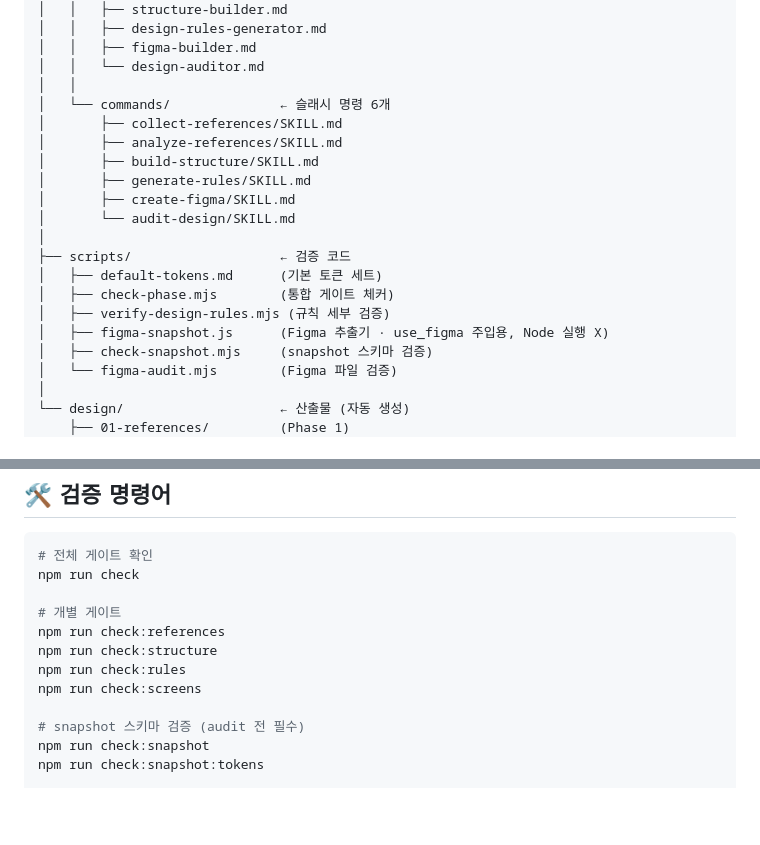
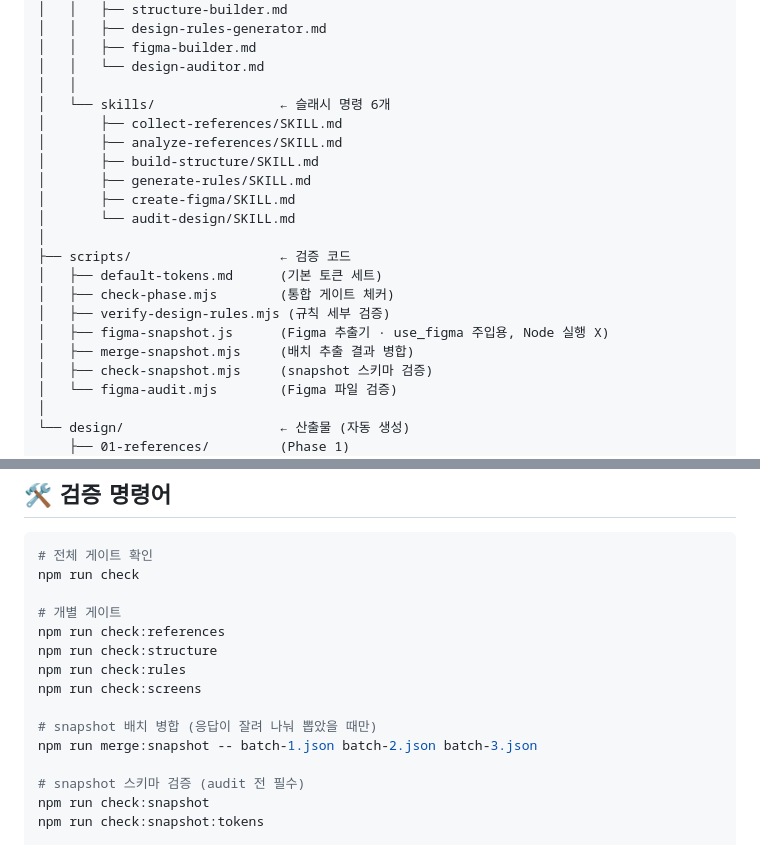
Before and after one commit to figmatutor-info/designflowharness, a Markdown page: README.md, 2 parts joined by grey strips. Drawn GitHub-style; blank space fills up the shorter version.

```diff
--- a/README.md
+++ b/README.md
@@ -87,7 +87,7 @@ design-flow-harness/
 │   │   ├── figma-builder.md
 │   │   └── design-auditor.md
 │   │
-│   └── commands/              ← 슬래시 명령 6개
+│   └── skills/                ← 슬래시 명령 6개
 │       ├── collect-references/SKILL.md
 │       ├── analyze-references/SKILL.md
 │       ├── build-structure/SKILL.md
@@ -100,6 +100,7 @@ design-flow-harness/
 │   ├── check-phase.mjs        (통합 게이트 체커)
 │   ├── verify-design-rules.mjs (규칙 세부 검증)
 │   ├── figma-snapshot.js      (Figma 추출기 · use_figma 주입용, Node 실행 X)
+│   ├── merge-snapshot.mjs     (배치 추출 결과 병합)
 │   ├── check-snapshot.mjs     (snapshot 스키마 검증)
 │   └── figma-audit.mjs        (Figma 파일 검증)
 │
@@ -190,6 +191,9 @@ npm run check:references
 npm run check:structure
 npm run check:rules
 npm run check:screens
+
+# snapshot 배치 병합 (응답이 잘려 나눠 뽑았을 때만)
+npm run merge:snapshot -- batch-1.json batch-2.json batch-3.json
 
 # snapshot 스키마 검증 (audit 전 필수)
 npm run check:snapshot
```
Also changed, not shown: .claude/agents/figma-builder.md (+28 -2 lines), CLAUDE.md (+4 -1 lines).
